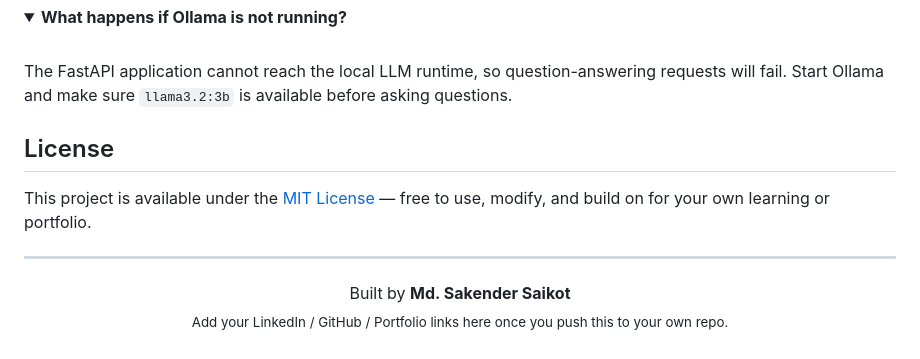
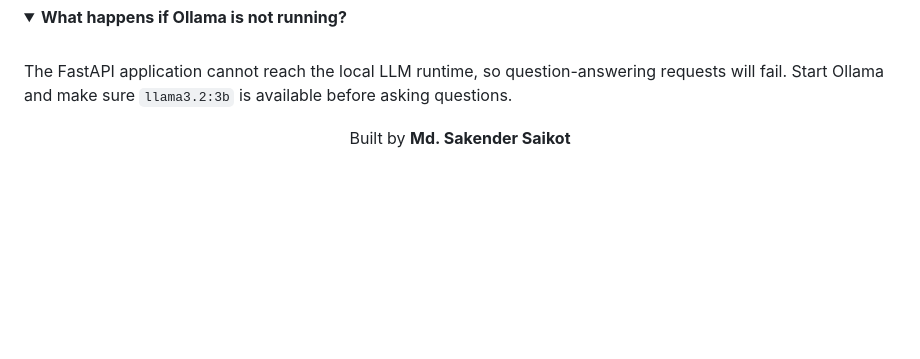
Before and after one commit to Saikot313/RAGify-Document-QA, a Markdown page: README.md, the part around the change. Drawn GitHub-style; folded sections open; blank space fills up the shorter version.

```diff
--- a/README.md
+++ b/README.md
@@ -447,16 +447,10 @@ The FastAPI application cannot reach the local LLM runtime, so question-answerin
 
 </details>
 
-## License
 
-This project is available under the [MIT License](LICENSE) — free to use, modify, and build on for your own learning or portfolio.
-
----
 
 <div align="center">
 
 Built by **Md. Sakender Saikot**
-<br>
-<sub>Add your LinkedIn / GitHub / Portfolio links here once you push this to your own repo.</sub>
 
 </div>
```
